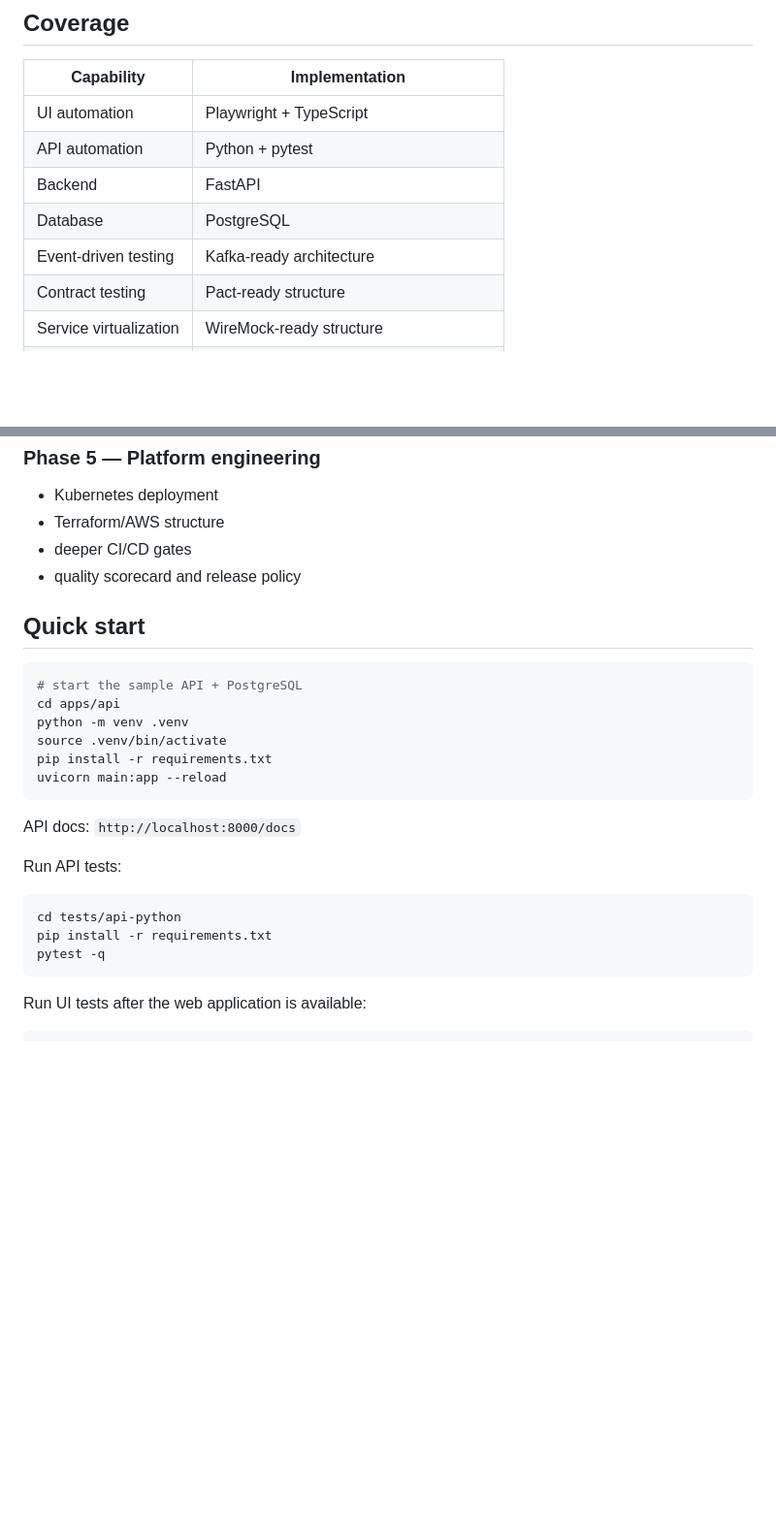
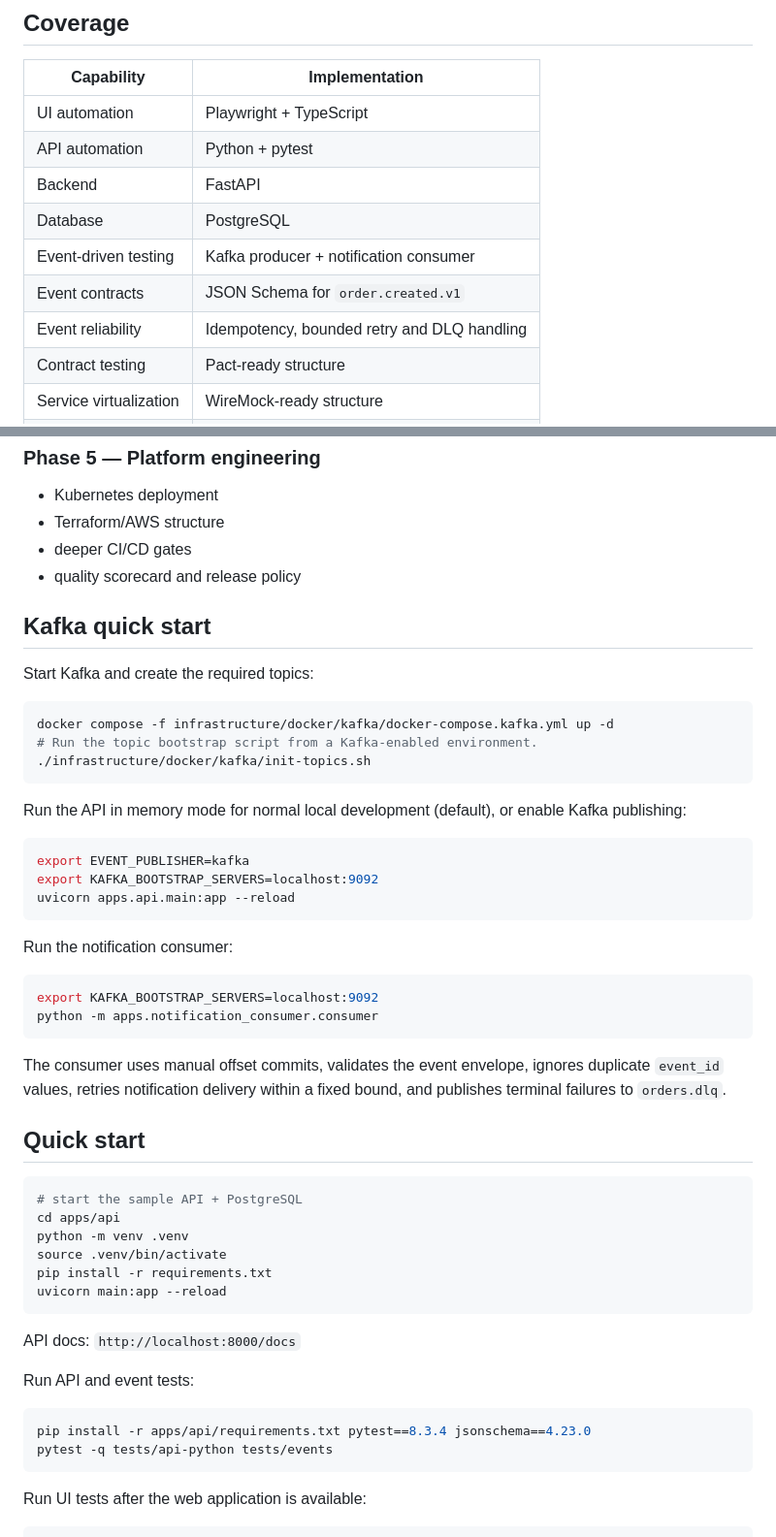
Before and after one commit to vignanreddy49-ship-it/quality-engineering-platform, a Markdown page: README.md, 2 parts joined by grey strips. Shown at 97% size. Drawn GitHub-style; blank space fills up the shorter version.

````diff
--- a/README.md
+++ b/README.md
@@ -12,7 +12,9 @@ A portfolio-grade Quality Engineering reference implementation for a distributed
 | API automation | Python + pytest |
 | Backend | FastAPI |
 | Database | PostgreSQL |
-| Event-driven testing | Kafka-ready architecture |
+| Event-driven testing | Kafka producer + notification consumer |
+| Event contracts | JSON Schema for `order.created.v1` |
+| Event reliability | Idempotency, bounded retry and DLQ handling |
 | Contract testing | Pact-ready structure |
 | Service virtualization | WireMock-ready structure |
 | Integration testing | Testcontainers-ready structure |
@@ -98,6 +106,33 @@ ShopSphere is a deliberately small e-commerce platform designed to create realis
 - deeper CI/CD gates
 - quality scorecard and release policy
 
+## Kafka quick start
+
+Start Kafka and create the required topics:
+
+```bash
+docker compose -f infrastructure/docker/kafka/docker-compose.kafka.yml up -d
+# Run the topic bootstrap script from a Kafka-enabled environment.
+./infrastructure/docker/kafka/init-topics.sh
+```
+
+Run the API in memory mode for normal local development (default), or enable Kafka publishing:
+
+```bash
+export EVENT_PUBLISHER=kafka
+export KAFKA_BOOTSTRAP_SERVERS=localhost:9092
+uvicorn apps.api.main:app --reload
+```
+
+Run the notification consumer:
+
+```bash
+export KAFKA_BOOTSTRAP_SERVERS=localhost:9092
+python -m apps.notification_consumer.consumer
+```
+
+The consumer uses manual offset commits, validates the event envelope, ignores duplicate `event_id` values, retries notification delivery within a fixed bound, and publishes terminal failures to `orders.dlq`.
+
 ## Quick start
 
 ```bash
@@ -111,12 +146,11 @@ uvicorn main:app --reload
 
 API docs: `http://localhost:8000/docs`
 
-Run API tests:
+Run API and event tests:
 
 ```bash
-cd tests/api-python
-pip install -r requirements.txt
-pytest -q
+pip install -r apps/api/requirements.txt pytest==8.3.4 jsonschema==4.23.0
+pytest -q tests/api-python tests/events
 ```
 
 Run UI tests after the web application is available:
````
Also changed, not shown: other parts of README.md (+27 -19 lines).
